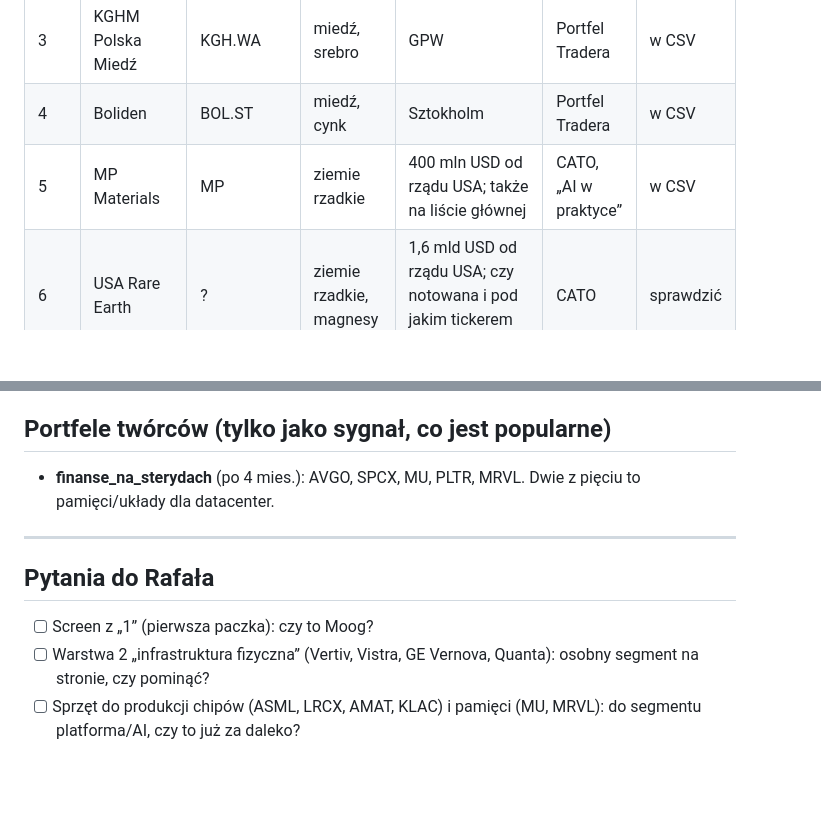
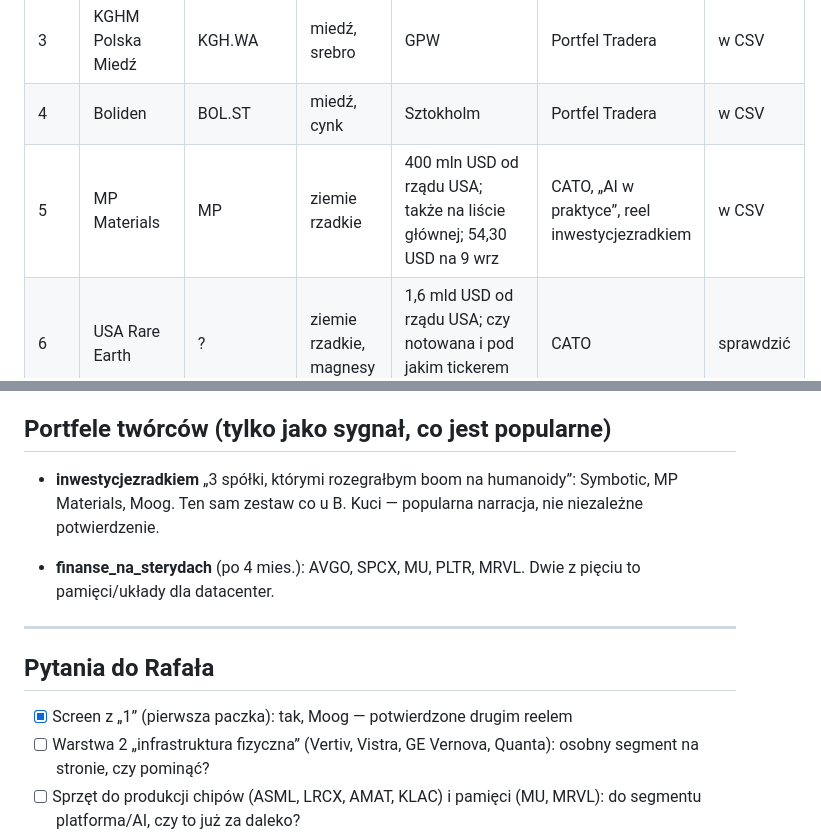
Before and after one commit to rmalinski88-cyber/rafmall, a Markdown page: data/kandydaci.md, 2 parts joined by grey strips. Rendered like a GitHub page; blank space fills up the shorter version.

```diff
--- a/data/kandydaci.md
+++ b/data/kandydaci.md
@@ -69,7 +76,7 @@ Slajd EUISS: Chiny dominują w wydobyciu ziem rzadkich (ok. 70% światowego wydo
 | 2 | Southern Copper | SCCO | miedź | | Portfel Tradera | w CSV |
 | 3 | KGHM Polska Miedź | KGH.WA | miedź, srebro | GPW | Portfel Tradera | w CSV |
 | 4 | Boliden | BOL.ST | miedź, cynk | Sztokholm | Portfel Tradera | w CSV |
-| 5 | MP Materials | MP | ziemie rzadkie | 400 mln USD od rządu USA; także na liście głównej | CATO, „AI w praktyce” | w CSV |
+| 5 | MP Materials | MP | ziemie rzadkie | 400 mln USD od rządu USA; także na liście głównej; 54,30 USD na 9 wrz | CATO, „AI w praktyce”, reel inwestycjezradkiem | w CSV |
 | 6 | USA Rare Earth | ? | ziemie rzadkie, magnesy | 1,6 mld USD od rządu USA; czy notowana i pod jakim tickerem — sprawdzić | CATO | sprawdzić |
 | 7 | Korea Zinc | 010130.KS? | cynk, metale krytyczne | 1,6 mld USD od rządu USA; Seul — ticker do sprawdzenia | CATO | dodać (medium) |
 | 8 | Vulcan Elements | — | magnezy ziem rzadkich (USA) | 670 mln USD od rządu; prawdopodobnie prywatna — sprawdzić | CATO | sprawdzić |
@@ -133,13 +140,15 @@ SPY (akcje USA), QQQ (Nasdaq 100), IWM (małe spółki), EFA (rynki rozwinięte)
 
 ## Portfele twórców (tylko jako sygnał, co jest popularne)
 
+- **inwestycjezradkiem** „3 spółki, którymi rozegrałbym boom na humanoidy”: Symbotic, MP Materials, Moog. Ten sam zestaw co u B. Kuci — popularna narracja, nie niezależne potwierdzenie.
+
 - **finanse_na_sterydach** (po 4 mies.): AVGO, SPCX, MU, PLTR, MRVL. Dwie z pięciu to pamięci/układy dla datacenter.
 
 ---
 
 ## Pytania do Rafała
 
-- [ ] Screen z „1” (pierwsza paczka): czy to Moog?
+- [x] Screen z „1” (pierwsza paczka): tak, Moog — potwierdzone drugim reelem
 - [ ] Warstwa 2 „infrastruktura fizyczna” (Vertiv, Vistra, GE Vernova, Quanta): osobny segment na stronie, czy pominąć?
 - [ ] Sprzęt do produkcji chipów (ASML, LRCX, AMAT, KLAC) i pamięci (MU, MRVL): do segmentu platforma/AI, czy to już za daleko?
 - [ ] ETF-y na złoto/srebro/uran: pokazywać na stronie w sekcji surowce, czy tylko miedź i ziemie rzadkie?
```
Also changed, not shown: other parts of data/kandydaci.md (+9 -2 lines).
